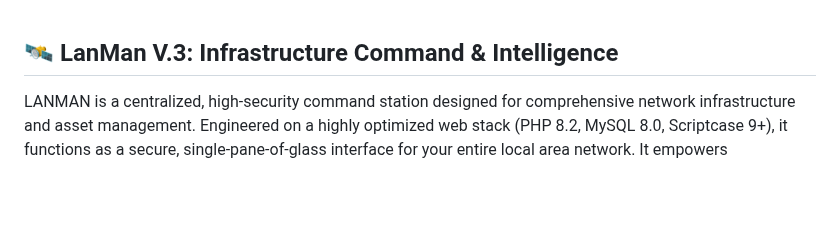
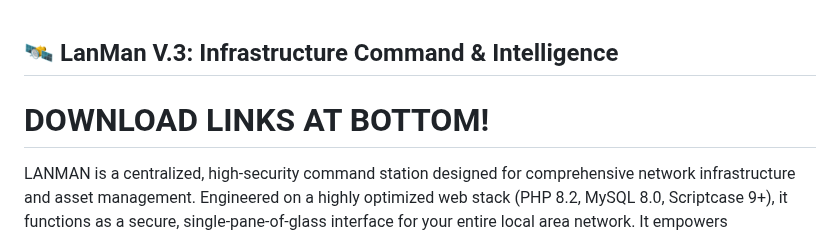
Before and after one commit to JamieO77/lanman, a Markdown page: README.md, the part around the change. Drawn GitHub-style; blank space fills up the shorter version.

```diff
--- a/README.md
+++ b/README.md
@@ -1,4 +1,6 @@
 ## 🛰️ LanMan V.3: Infrastructure Command & Intelligence
+
+# DOWNLOAD LINKS AT BOTTOM!
 
 LANMAN is a centralized, high-security command station designed for comprehensive network infrastructure and asset management. Engineered on a highly optimized web stack (PHP 8.2, MySQL 8.0, Scriptcase 9+), it functions as a secure, single-pane-of-glass interface for your entire local area network. It empowers administrators to monitor, diagnose, and actively manage remote nodes—ranging from IP surveillance cameras to headless Linux servers—directly from the browser, entirely eliminating the need for localized management clients or VPN tunneling. LanMan is a centralized, high-security command station for network infrastructure and asset management.
 
```
